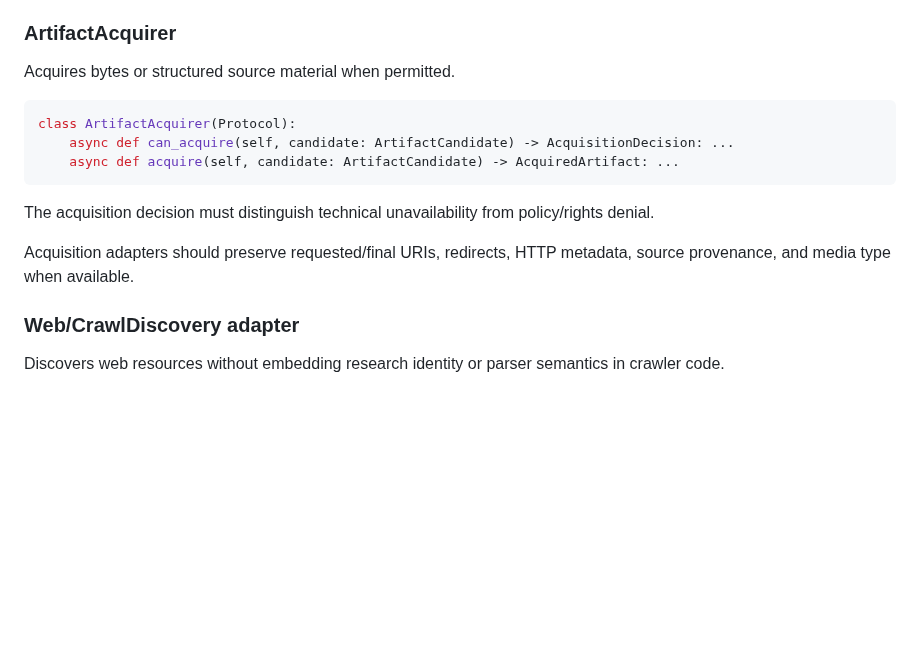
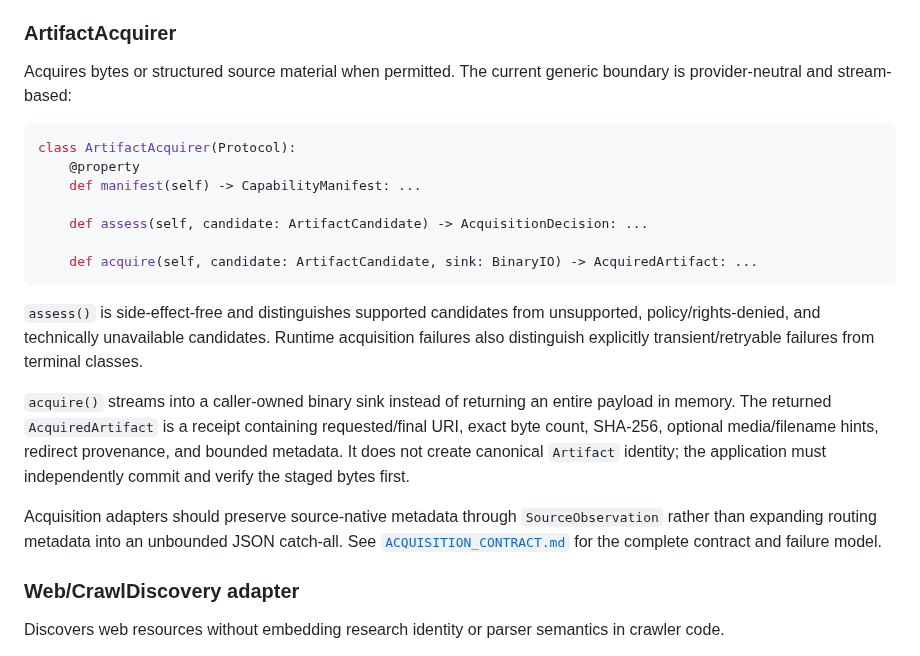
Before and after one commit to cbwinslow/Tarkka, a Markdown page: docs/CONNECTOR_PLUGIN_SPEC.md, the part around the change. GitHub-like rendering; blank space fills up the shorter version.

Commit message:
docs(plugins): align ArtifactAcquirer with streamed contract

````diff
--- a/docs/CONNECTOR_PLUGIN_SPEC.md
+++ b/docs/CONNECTOR_PLUGIN_SPEC.md
@@ -107,17 +107,32 @@ Discovery capabilities may include search, record lookup, references, citations,
 
 ### ArtifactAcquirer
 
-Acquires bytes or structured source material when permitted.
+Acquires bytes or structured source material when permitted. The current generic boundary is
+provider-neutral and stream-based:
 
 ```python
 class ArtifactAcquirer(Protocol):
-    async def can_acquire(self, candidate: ArtifactCandidate) -> AcquisitionDecision: ...
-    async def acquire(self, candidate: ArtifactCandidate) -> AcquiredArtifact: ...
+    @property
+    def manifest(self) -> CapabilityManifest: ...
+
+    def assess(self, candidate: ArtifactCandidate) -> AcquisitionDecision: ...
+
+    def acquire(self, candidate: ArtifactCandidate, sink: BinaryIO) -> AcquiredArtifact: ...
 ```
 
-The acquisition decision must distinguish technical unavailability from policy/rights denial.
+`assess()` is side-effect-free and distinguishes supported candidates from unsupported,
+policy/rights-denied, and technically unavailable candidates. Runtime acquisition failures also
+distinguish explicitly transient/retryable failures from terminal classes.
 
-Acquisition adapters should preserve requested/final URIs, redirects, HTTP metadata, source provenance, and media type when available.
+`acquire()` streams into a caller-owned binary sink instead of returning an entire payload in
+memory. The returned `AcquiredArtifact` is a receipt containing requested/final URI, exact byte
+count, SHA-256, optional media/filename hints, redirect provenance, and bounded metadata. It does
+not create canonical `Artifact` identity; the application must independently commit and verify the
+staged bytes first.
+
+Acquisition adapters should preserve source-native metadata through `SourceObservation` rather
+than expanding routing metadata into an unbounded JSON catch-all. See
+[`ACQUISITION_CONTRACT.md`](ACQUISITION_CONTRACT.md) for the complete contract and failure model.
 
 ### Web/CrawlDiscovery adapter
 
````
